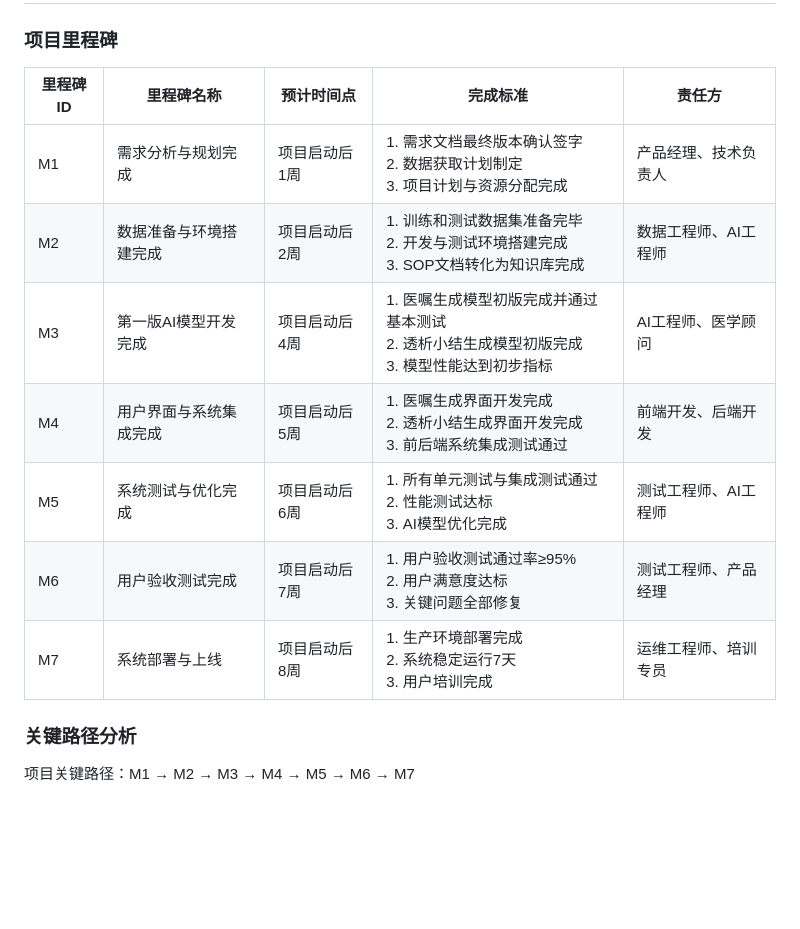
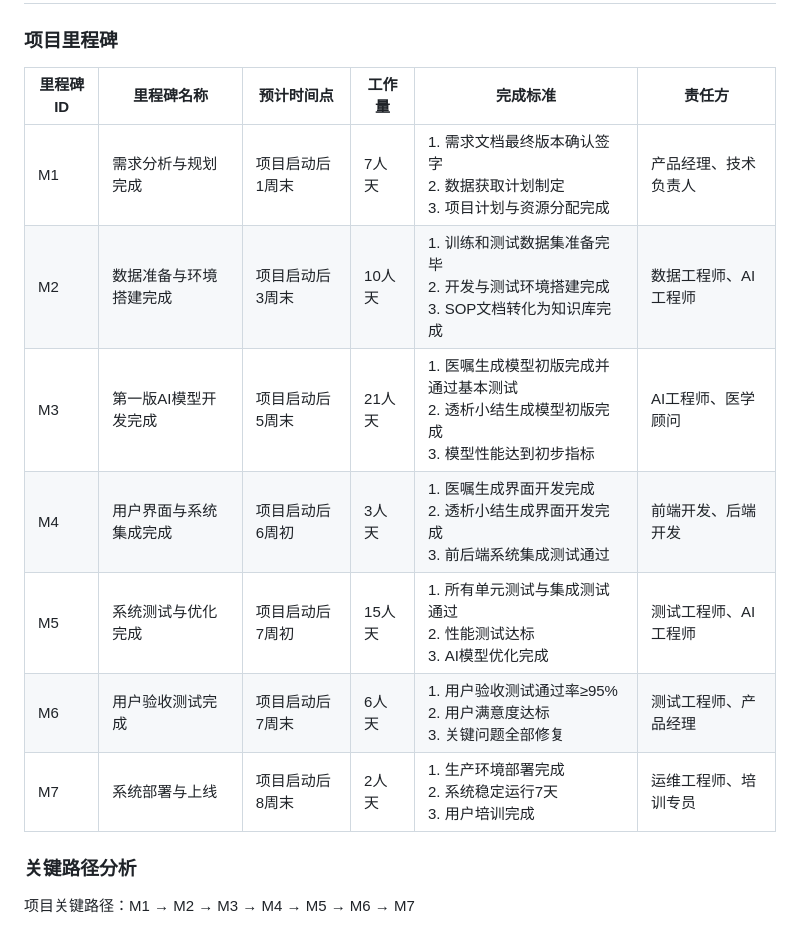
Before and after one commit to anlaganlag/med, a Markdown page: PRDv1.md, the part around one of its changes. Drawn GitHub-style; blank space fills up the shorter version.

```diff
--- a/PRDv1.md
+++ b/PRDv1.md
@@ -123,15 +123,15 @@
 
 ### 项目里程碑
 
-| 里程碑ID | 里程碑名称 | 预计时间点 | 完成标准 | 责任方 |
-|---------|----------|-----------|---------|-------|
-| M1 | 需求分析与规划完成 | 项目启动后1周 | 1. 需求文档最终版本确认签字<br>2. 数据获取计划制定<br>3. 项目计划与资源分配完成 | 产品经理、技术负责人 |
-| M2 | 数据准备与环境搭建完成 | 项目启动后2周 | 1. 训练和测试数据集准备完毕<br>2. 开发与测试环境搭建完成<br>3. SOP文档转化为知识库完成 | 数据工程师、AI工程师 |
-| M3 | 第一版AI模型开发完成 | 项目启动后4周 | 1. 医嘱生成模型初版完成并通过基本测试<br>2. 透析小结生成模型初版完成<br>3. 模型性能达到初步指标 | AI工程师、医学顾问 |
-| M4 | 用户界面与系统集成完成 | 项目启动后5周 | 1. 医嘱生成界面开发完成<br>2. 透析小结生成界面开发完成<br>3. 前后端系统集成测试通过 | 前端开发、后端开发 |
-| M5 | 系统测试与优化完成 | 项目启动后6周 | 1. 所有单元测试与集成测试通过<br>2. 性能测试达标<br>3. AI模型优化完成 | 测试工程师、AI工程师 |
-| M6 | 用户验收测试完成 | 项目启动后7周 | 1. 用户验收测试通过率≥95%<br>2. 用户满意度达标<br>3. 关键问题全部修复 | 测试工程师、产品经理 |
-| M7 | 系统部署与上线 | 项目启动后8周 | 1. 生产环境部署完成<br>2. 系统稳定运行7天<br>3. 用户培训完成 | 运维工程师、培训专员 |
+| 里程碑ID | 里程碑名称 | 预计时间点 | 工作量 | 完成标准 | 责任方 |
+|---------|----------|-----------|-------|---------|-------|
+| M1 | 需求分析与规划完成 | 项目启动后1周末 | 7人天 | 1. 需求文档最终版本确认签字<br>2. 数据获取计划制定<br>3. 项目计划与资源分配完成 | 产品经理、技术负责人 |
+| M2 | 数据准备与环境搭建完成 | 项目启动后3周末 | 10人天 | 1. 训练和测试数据集准备完毕<br>2. 开发与测试环境搭建完成<br>3. SOP文档转化为知识库完成 | 数据工程师、AI工程师 |
+| M3 | 第一版AI模型开发完成 | 项目启动后5周末 | 21人天 | 1. 医嘱生成模型初版完成并通过基本测试<br>2. 透析小结生成模型初版完成<br>3. 模型性能达到初步指标 | AI工程师、医学顾问 |
+| M4 | 用户界面与系统集成完成 | 项目启动后6周初 | 3人天 | 1. 医嘱生成界面开发完成<br>2. 透析小结生成界面开发完成<br>3. 前后端系统集成测试通过 | 前端开发、后端开发 |
+| M5 | 系统测试与优化完成 | 项目启动后7周初 | 15人天 | 1. 所有单元测试与集成测试通过<br>2. 性能测试达标<br>3. AI模型优化完成 | 测试工程师、AI工程师 |
+| M6 | 用户验收测试完成 | 项目启动后7周末 | 6人天 | 1. 用户验收测试通过率≥95%<br>2. 用户满意度达标<br>3. 关键问题全部修复 | 测试工程师、产品经理 |
+| M7 | 系统部署与上线 | 项目启动后8周末 | 2人天 | 1. 生产环境部署完成<br>2. 系统稳定运行7天<br>3. 用户培训完成 | 运维工程师、培训专员 |
 
 ### 关键路径分析
 
```
Also changed, not shown: other parts of PRDv1.md (+44 -43 lines).
